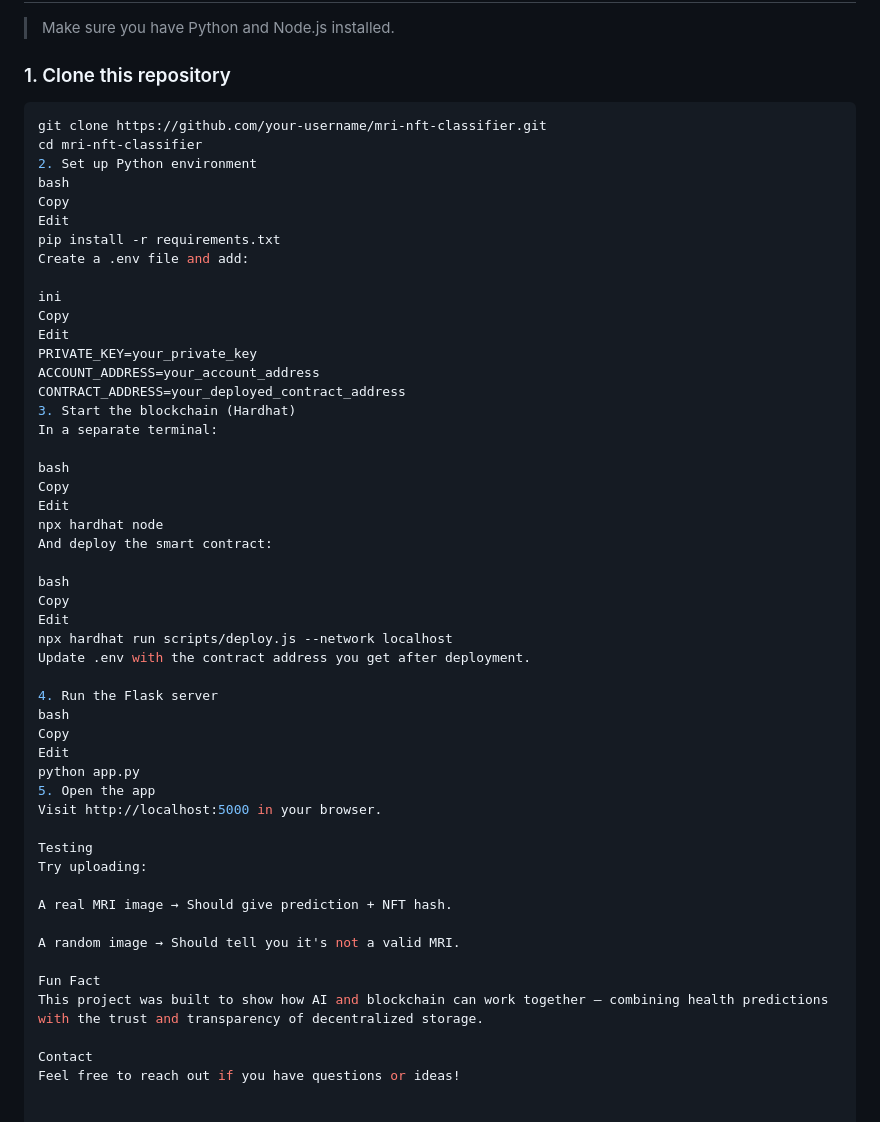
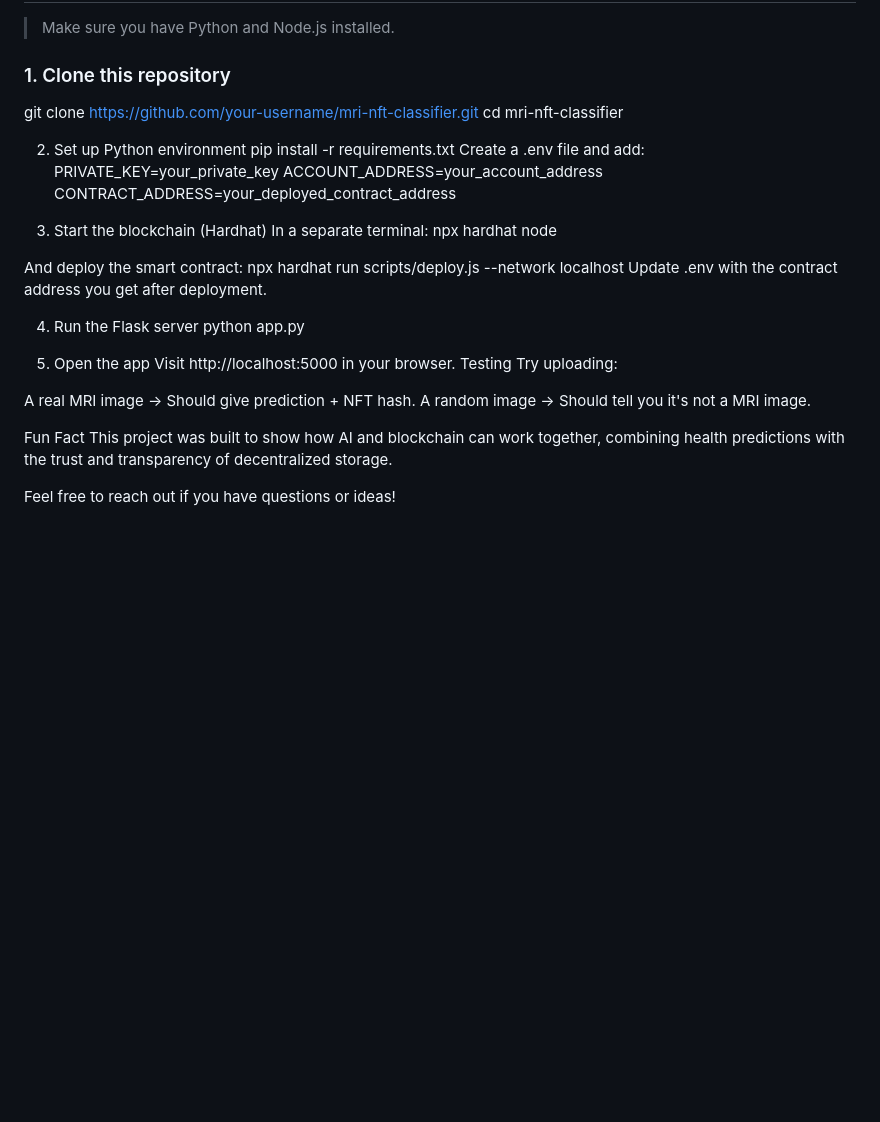
Before and after one commit to mrkhan393/NFT-Storage-Integrated-Alzheimer-Stage-Classifier, a Markdown page: README.md, the part around the change. Rendered like a GitHub page; blank space fills up the shorter version.

````diff
--- a/README.md
+++ b/README.md
@@ -57,55 +57,36 @@ It’s like a brain scan doctor that gives you a prediction and saves it on the
 > Make sure you have Python and Node.js installed.
 
 ### 1. Clone this repository
-
-```bash
 git clone https://github.com/your-username/mri-nft-classifier.git
 cd mri-nft-classifier
+
 2. Set up Python environment
-bash
-Copy
-Edit
 pip install -r requirements.txt
 Create a .env file and add:
-
-ini
-Copy
-Edit
 PRIVATE_KEY=your_private_key
 ACCOUNT_ADDRESS=your_account_address
 CONTRACT_ADDRESS=your_deployed_contract_address
-3. Start the blockchain (Hardhat)
+
+4. Start the blockchain (Hardhat)
 In a separate terminal:
+npx hardhat node
 
-bash
-Copy
-Edit
-npx hardhat node
 And deploy the smart contract:
-
-bash
-Copy
-Edit
 npx hardhat run scripts/deploy.js --network localhost
 Update .env with the contract address you get after deployment.
 
 4. Run the Flask server
-bash
-Copy
-Edit
 python app.py
-5. Open the app
+
+6. Open the app
 Visit http://localhost:5000 in your browser.
-
 Testing
 Try uploading:
 
 A real MRI image → Should give prediction + NFT hash.
-
-A random image → Should tell you it's not a valid MRI.
+A random image → Should tell you it's not a MRI image.
 
 Fun Fact
-This project was built to show how AI and blockchain can work together — combining health predictions with the trust and transparency of decentralized storage.
+This project was built to show how AI and blockchain can work together, combining health predictions with the trust and transparency of decentralized storage.
 
-Contact
 Feel free to reach out if you have questions or ideas!
````
